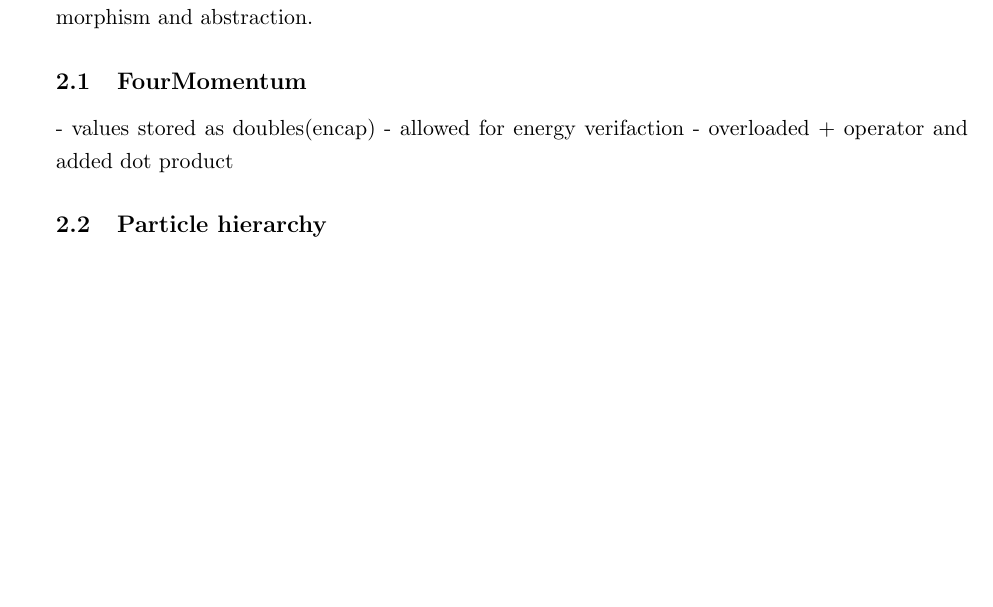
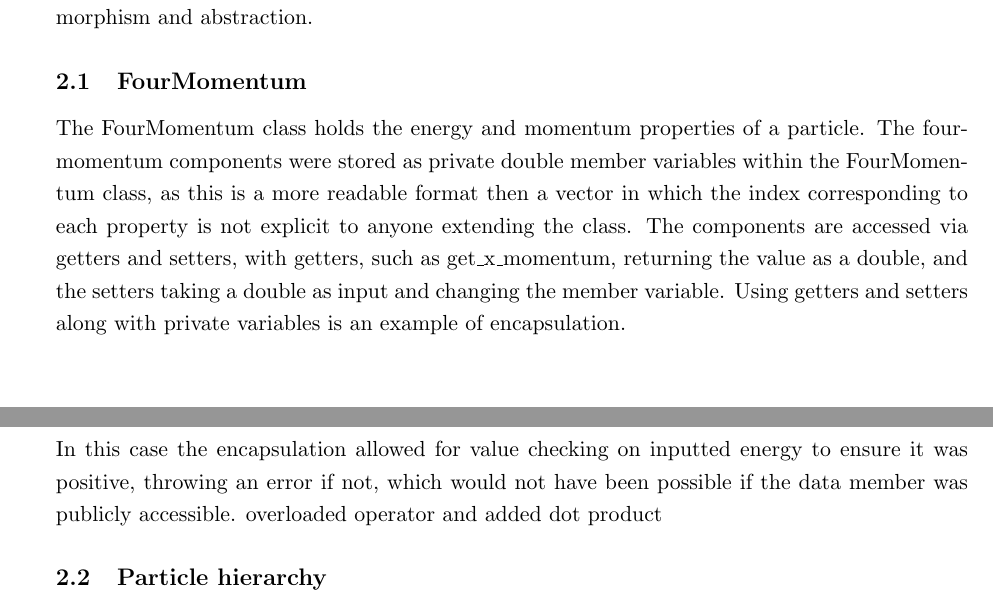
Before and after one commit to Aidan-Hughes-05/Project3-Report-AidanHughes, a LaTeX document (report.tex): part of page 2 of 3 before the commit and two parts of pages 2 and 3 of 3 after it, the two joined at a grey line, cut so that both start at the same text, the shorter picture padded with empty space. Compiled offline with pdfLaTeX.

Commit message:
FourMomentum encapsulation

```diff
--- a/report.tex
+++ b/report.tex
@@ -67,9 +67,14 @@ To simulate the sub-detectors and particles in C++, an inheritance chain was est
 \section{Code Implementation}
 Object oriented programming (OOP) is built on four pillars: encapsulation, inheritance, polymorphism and abstraction.
 \subsection{FourMomentum}
-- values stored as doubles(encap)
-- allowed for energy verifaction
-- overloaded + operator and added dot product
+
+The FourMomentum class holds the energy and momentum properties of a particle.
+The four-momentum components were stored as private double member variables within the FourMomentum class, as this is a more readable format then a vector in which the index corresponding to each property is not explicit to anyone extending the class.
+ The components are accessed via getters and setters, with getters, such as get\_x\_momentum, returning the value as a double, and the setters taking a double as input and changing the member variable. Using getters and setters along with private variables is an example of encapsulation.
+
+In this case the encapsulation allowed for value checking on inputted energy to ensure it was positive, throwing an error if not, which would not have been possible if the data member was publicly accessible.
+overloaded operator and added dot product
+
 \subsection{Particle hierarchy}
 
 
```
Also changed, not shown: report.pdf.
